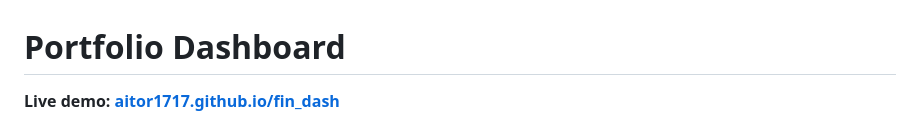
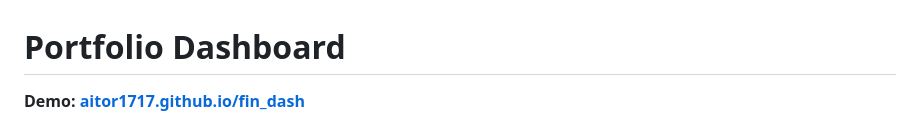
Before and after one commit to aitor1717/fin_dash, a Markdown page: README.md, the part around the change. GitHub-like rendering.

```diff
--- a/README.md
+++ b/README.md
@@ -1,6 +1,6 @@
 # Portfolio Dashboard
 
-**Live demo: [aitor1717.github.io/fin_dash](https://aitor1717.github.io/fin_dash/)**
+**Demo: [aitor1717.github.io/fin_dash](https://aitor1717.github.io/fin_dash/)**
 
 ![Dashboard preview](preview.png)
 
```
